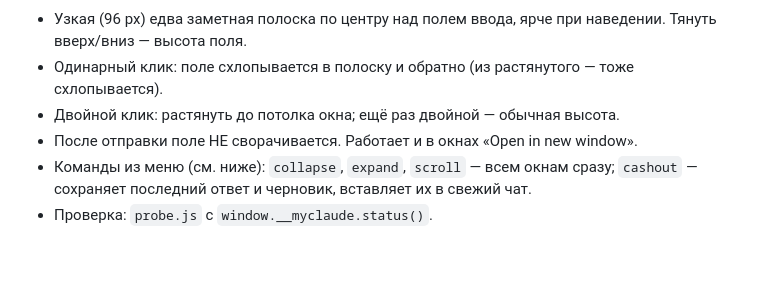
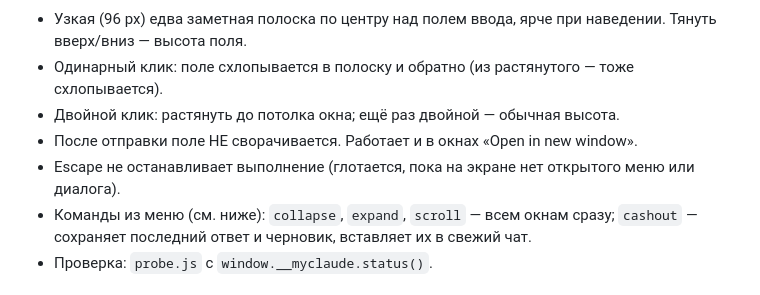
Before and after one commit to ElvisIglikov/PimpMyClaude, a Markdown page: README.md, the part around the change. GitHub-like rendering; blank space fills up the shorter version.

Commit message:
README: Escape
Co-Authored-By: Claude Fable 5.1 <noreply@anthropic.com>

```diff
--- a/README.md
+++ b/README.md
@@ -23,6 +23,7 @@
 - Одинарный клик: поле схлопывается в полоску и обратно (из растянутого — тоже схлопывается).
 - Двойной клик: растянуть до потолка окна; ещё раз двойной — обычная высота.
 - После отправки поле НЕ сворачивается. Работает и в окнах «Open in new window».
+- Escape не останавливает выполнение (глотается, пока на экране нет открытого меню или диалога).
 - Команды из меню (см. ниже): `collapse`, `expand`, `scroll` — всем окнам сразу;
   `cashout` — сохраняет последний ответ и черновик, вставляет их в свежий чат.
 - Проверка: `probe.js` с `window.__myclaude.status()`.
```
